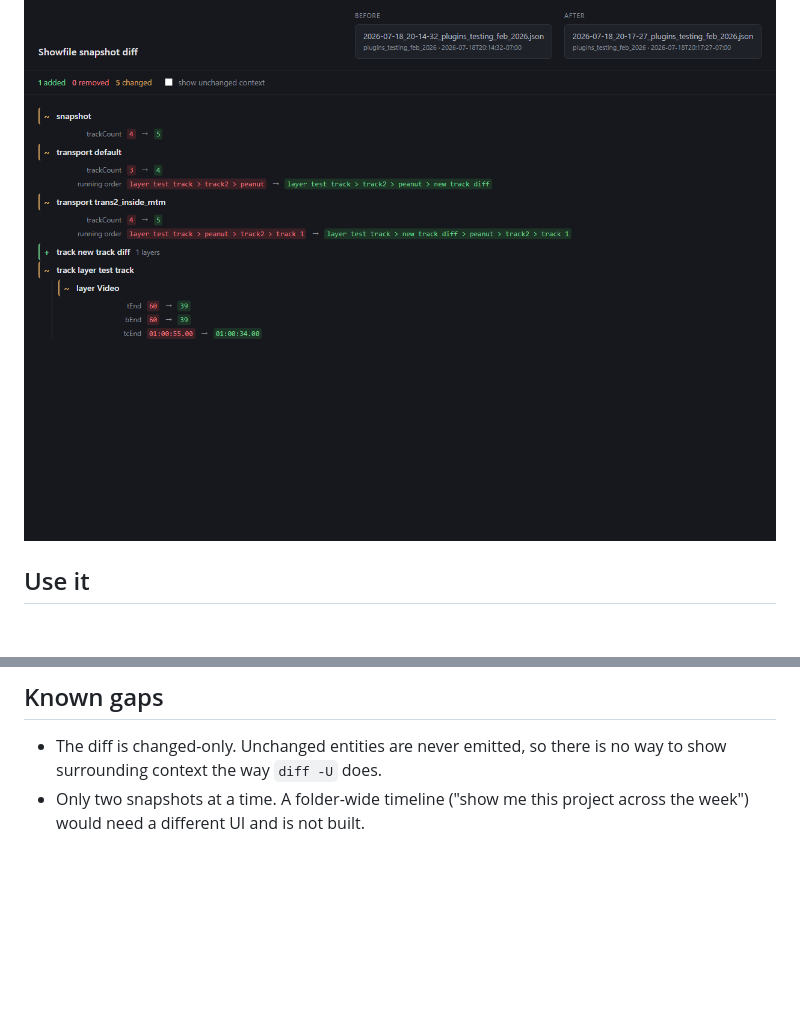
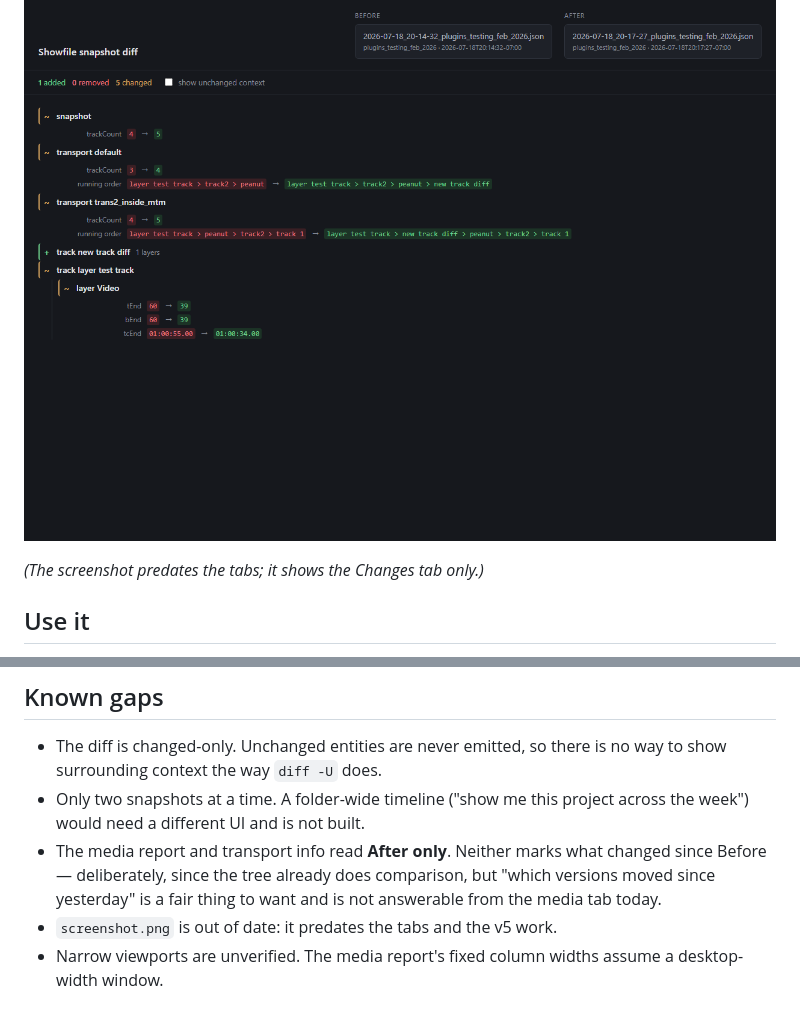
Before and after one commit to macswg/d3_snapshot_diff, a Markdown page: README.md, 2 parts joined by grey strips. GitHub-like rendering; blank space fills up the shorter version.

```diff
--- a/README.md
+++ b/README.md
@@ -11,6 +11,8 @@ diff between them, so you can see what actually changed in a show over time
 without combing through raw JSON.
 
 ![The viewer comparing two captures](screenshot.png)
+
+*(The screenshot predates the tabs; it shows the Changes tab only.)*
 
 ## Use it
 
@@ -413,3 +415,10 @@ automatic transport in it at all.
   way to show surrounding context the way `diff -U` does.
 - Only two snapshots at a time. A folder-wide timeline ("show me this project
   across the week") would need a different UI and is not built.
+- The media report and transport info read **After only**. Neither marks what
+  changed since Before — deliberately, since the tree already does comparison,
+  but "which versions moved since yesterday" is a fair thing to want and is not
+  answerable from the media tab today.
+- `screenshot.png` is out of date: it predates the tabs and the v5 work.
+- Narrow viewports are unverified. The media report's fixed column widths assume
+  a desktop-width window.
```
Also changed, not shown: CLAUDE.md (added, +97 -0 lines).
